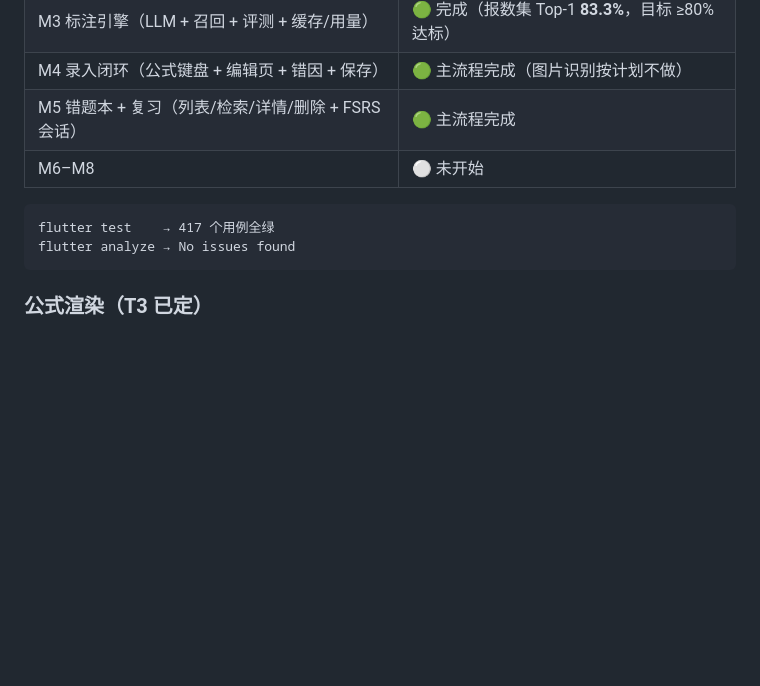
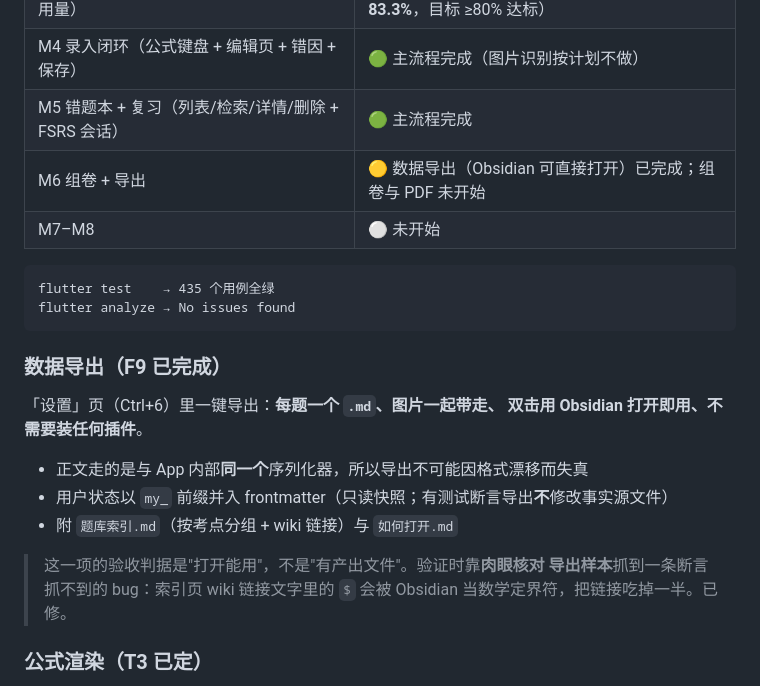
Before and after one commit to lysisiyi/exam-kb-agent, a Markdown page: README.md, the part around the change. Drawn GitHub-style; blank space fills up the shorter version.

````diff
--- a/README.md
+++ b/README.md
@@ -38,12 +38,26 @@
 | M3 标注引擎（LLM + 召回 + 评测 + 缓存/用量） | 🟢 完成（报数集 Top-1 **83.3%**，目标 ≥80% 达标） |
 | M4 录入闭环（公式键盘 + 编辑页 + 错因 + 保存） | 🟢 主流程完成（图片识别按计划不做） |
 | M5 错题本 + 复习（列表/检索/详情/删除 + FSRS 会话） | 🟢 主流程完成 |
-| M6–M8 | ⚪ 未开始 |
+| M6 组卷 + 导出 | 🟡 数据导出（Obsidian 可直接打开）已完成；组卷与 PDF 未开始 |
+| M7–M8 | ⚪ 未开始 |
 
 ```
-flutter test    → 417 个用例全绿
+flutter test    → 435 个用例全绿
 flutter analyze → No issues found
 ```
+
+### 数据导出（F9 已完成）
+
+「设置」页（Ctrl+6）里一键导出：**每题一个 `.md`、图片一起带走、
+双击用 Obsidian 打开即用、不需要装任何插件**。
+
+- 正文走的是与 App 内部**同一个**序列化器，所以导出不可能因格式漂移而失真
+- 用户状态以 `my_` 前缀并入 frontmatter（只读快照；有测试断言导出**不**修改事实源文件）
+- 附 `题库索引.md`（按考点分组 + wiki 链接）与 `如何打开.md`
+
+> 这一项的验收判据是"打开能用"，不是"有产出文件"。验证时靠**肉眼核对
+> 导出样本**抓到一条断言抓不到的 bug：索引页 wiki 链接文字里的 `$` 会被
+> Obsidian 当数学定界符，把链接吃掉一半。已修。
 
 ### 公式渲染（T3 已定）
 
````
Also changed, not shown: docs/PROGRESS.md (+43 -6 lines).
